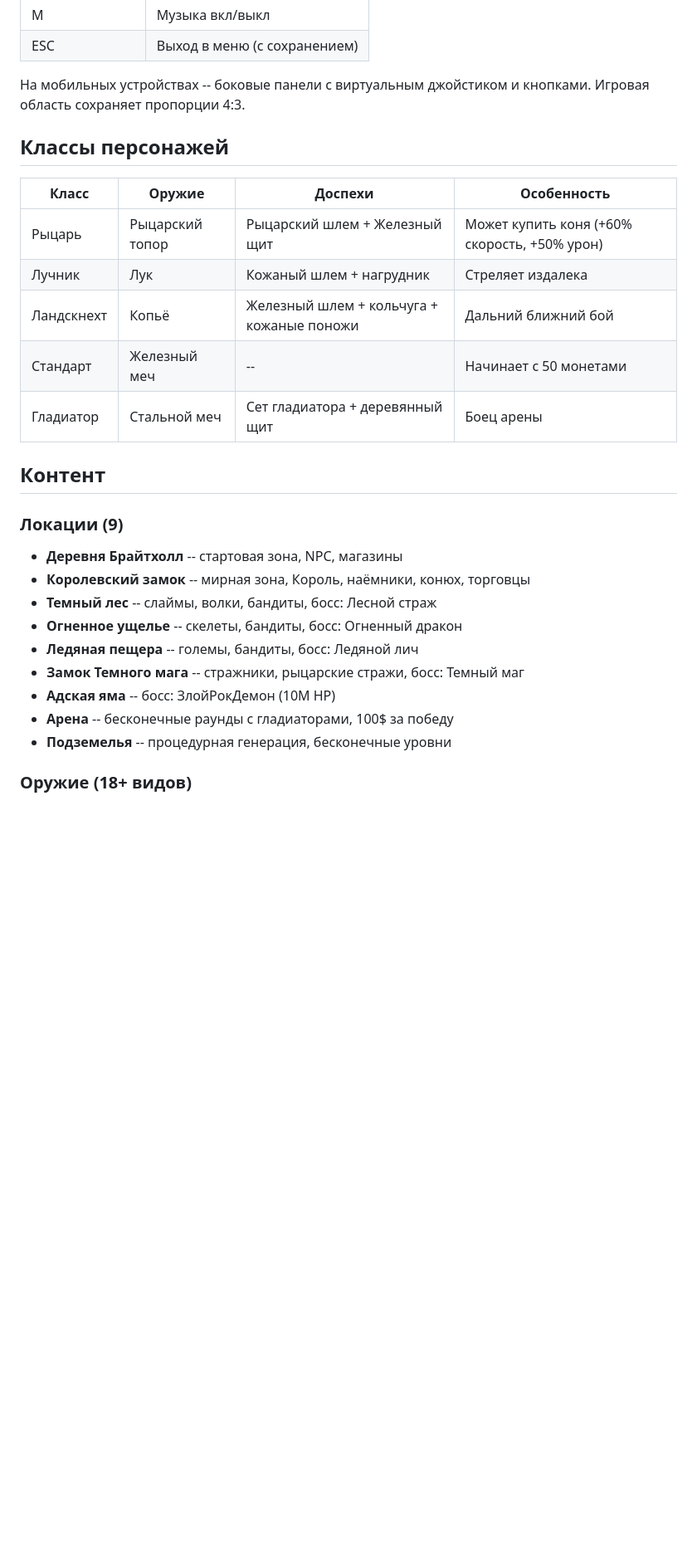
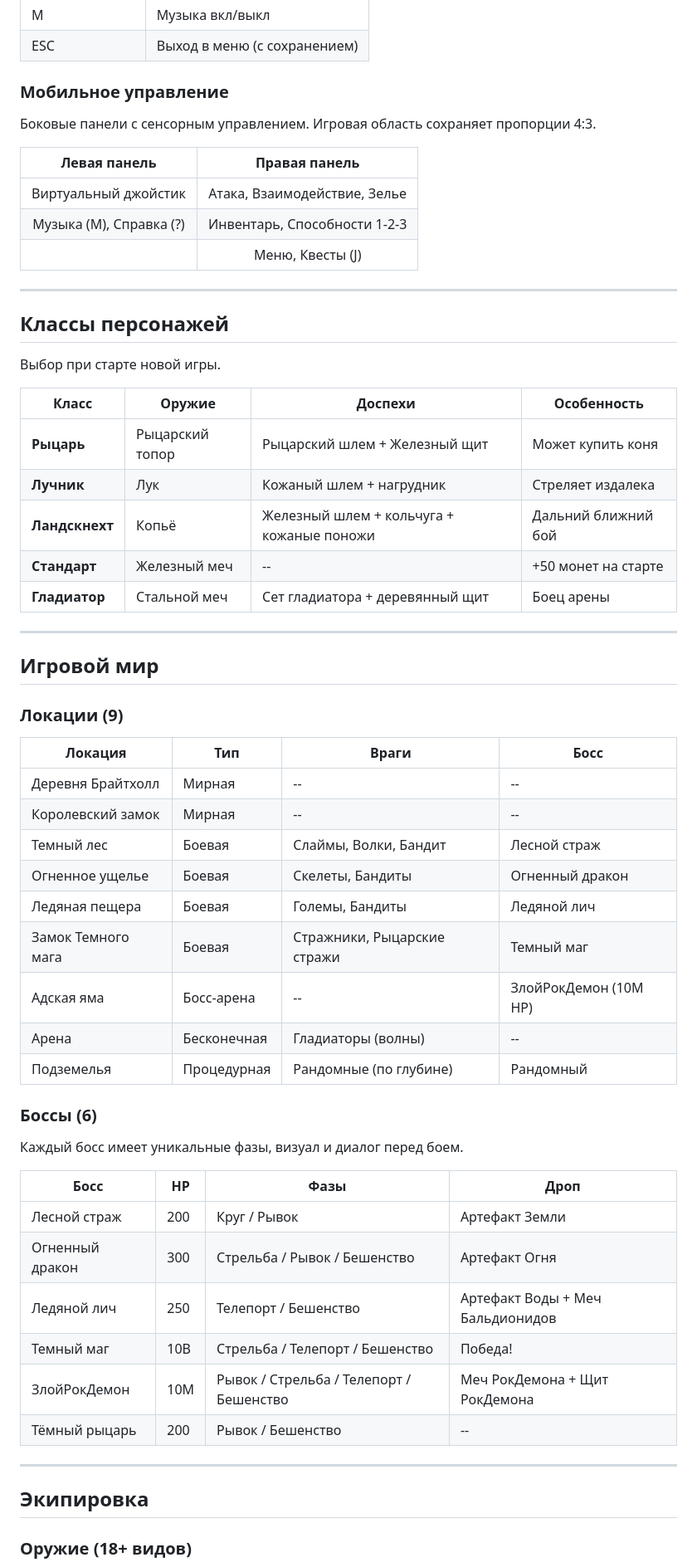
Before and after one commit to rbaskov/Vova_games, a Markdown page: README.md, the part around one of its changes. Shown at 83% size. GitHub-like rendering; blank space fills up the shorter version.

```diff
--- a/README.md
+++ b/README.md
@@ -43,29 +47,63 @@ docker-compose up -d --build
 | M | Музыка вкл/выкл |
 | ESC | Выход в меню (с сохранением) |
 
-На мобильных устройствах -- боковые панели с виртуальным джойстиком и кнопками. Игровая область сохраняет пропорции 4:3.
+### Мобильное управление
+
+Боковые панели с сенсорным управлением. Игровая область сохраняет пропорции 4:3.
+
+| Левая панель | Правая панель |
+|:---:|:---:|
+| Виртуальный джойстик | Атака, Взаимодействие, Зелье |
+| Музыка (M), Справка (?) | Инвентарь, Способности 1-2-3 |
+| | Меню, Квесты (J) |
+
+---
 
 ## Классы персонажей
 
+Выбор при старте новой игры.
+
 | Класс | Оружие | Доспехи | Особенность |
 |-------|--------|---------|-------------|
-| Рыцарь | Рыцарский топор | Рыцарский шлем + Железный щит | Может купить коня (+60% скорость, +50% урон) |
-| Лучник | Лук | Кожаный шлем + нагрудник | Стреляет издалека |
-| Ландскнехт | Копьё | Железный шлем + кольчуга + кожаные поножи | Дальний ближний бой |
-| Стандарт | Железный меч | -- | Начинает с 50 монетами |
-| Гладиатор | Стальной меч | Сет гладиатора + деревянный щит | Боец арены |
+| **Рыцарь** | Рыцарский топор | Рыцарский шлем + Железный щит | Может купить коня |
+| **Лучник** | Лук | Кожаный шлем + нагрудник | Стреляет издалека |
+| **Ландскнехт** | Копьё | Железный шлем + кольчуга + кожаные поножи | Дальний ближний бой |
+| **Стандарт** | Железный меч | -- | +50 монет на старте |
+| **Гладиатор** | Стальной меч | Сет гладиатора + деревянный щит | Боец арены |
 
-## Контент
+---
+
+## Игровой мир
 
 ### Локации (9)
-- **Деревня Брайтхолл** -- стартовая зона, NPC, магазины
-- **Королевский замок** -- мирная зона, Король, наёмники, конюх, торговцы
-- **Темный лес** -- слаймы, волки, бандиты, босс: Лесной страж
-- **Огненное ущелье** -- скелеты, бандиты, босс: Огненный дракон
-- **Ледяная пещера** -- големы, бандиты, босс: Ледяной лич
-- **Замок Темного мага** -- стражники, рыцарские стражи, босс: Темный маг
-- **Адская яма** -- босс: ЗлойРокДемон (10M HP)
-- **Арена** -- бесконечные раунды с гладиаторами, 100$ за победу
-- **Подземелья** -- процедурная генерация, бесконечные уровни
+
+| Локация | Тип | Враги | Босс |
+|---------|-----|-------|------|
+| Деревня Брайтхолл | Мирная | -- | -- |
+| Королевский замок | Мирная | -- | -- |
+| Темный лес | Боевая | Слаймы, Волки, Бандит | Лесной страж |
+| Огненное ущелье | Боевая | Скелеты, Бандиты | Огненный дракон |
+| Ледяная пещера | Боевая | Големы, Бандиты | Ледяной лич |
+| Замок Темного мага | Боевая | Стражники, Рыцарские стражи | Темный маг |
+| Адская яма | Босс-арена | -- | ЗлойРокДемон (10M HP) |
+| Арена | Бесконечная | Гладиаторы (волны) | -- |
+| Подземелья | Процедурная | Рандомные (по глубине) | Рандомный |
+
+### Боссы (6)
+
+Каждый босс имеет уникальные фазы, визуал и диалог перед боем.
+
+| Босс | HP | Фазы | Дроп |
+|------|----|------|------|
+| Лесной страж | 200 | Круг / Рывок | Артефакт Земли |
+| Огненный дракон | 300 | Стрельба / Рывок / Бешенство | Артефакт Огня |
+| Ледяной лич | 250 | Телепорт / Бешенство | Артефакт Воды + Меч Бальдионидов |
+| Темный маг | 10B | Стрельба / Телепорт / Бешенство | Победа! |
+| ЗлойРокДемон | 10M | Рывок / Стрельба / Телепорт / Бешенство | Меч РокДемона + Щит РокДемона |
+| Тёмный рыцарь | 200 | Рывок / Бешенство | -- |
+
+---
+
+## Экипировка
 
 ### Оружие (18+ видов)
```
Also changed, not shown: other parts of README.md (+82 -59 lines).
